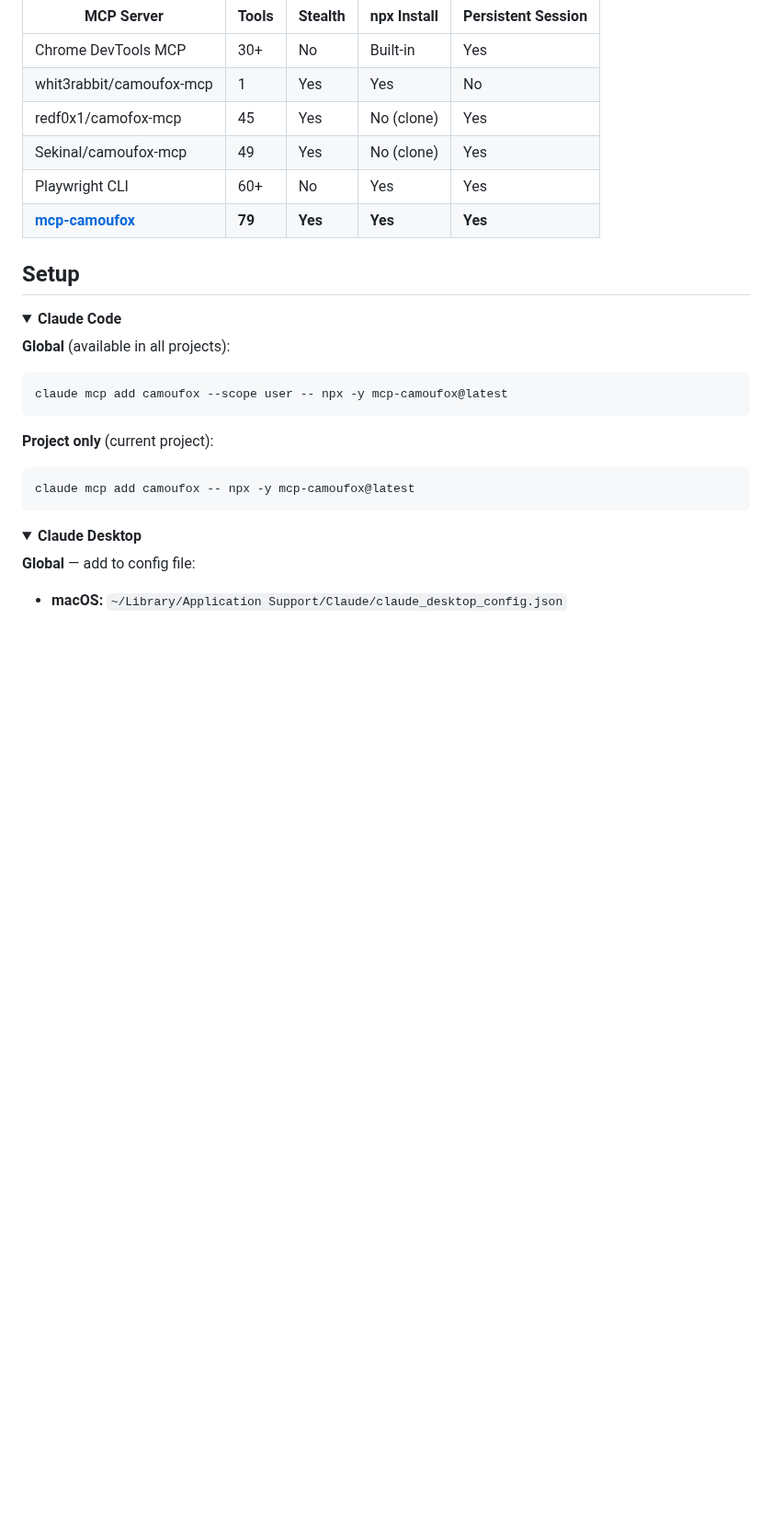
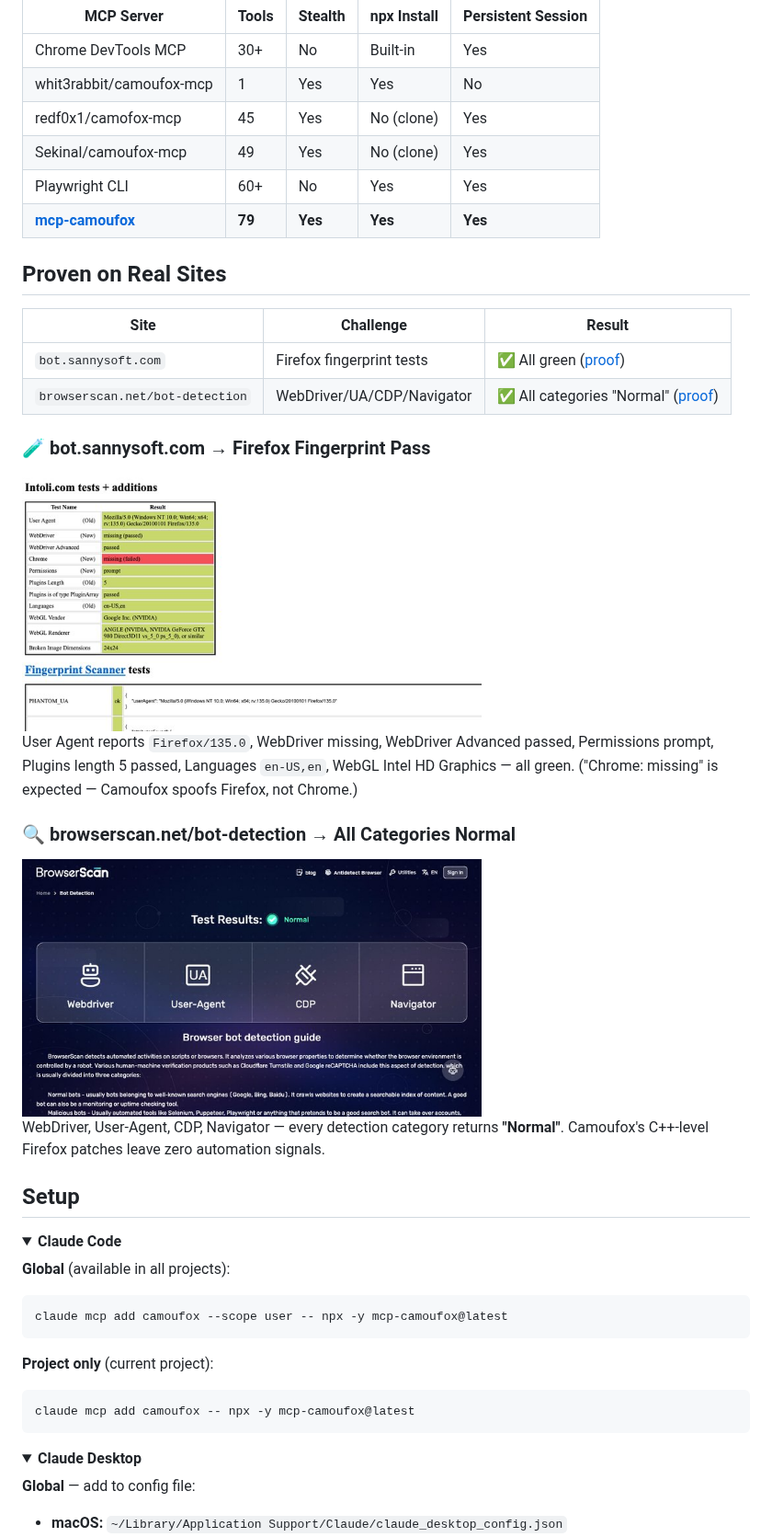
Before and after one commit to RobithYusuf/mcp-camoufox, a Markdown page: README.md, the part around the change. Shown at 92% size. Rendered like a GitHub page; pictures changed too: docs/images/browserscan.jpg (added), docs/images/sannysoft.jpg (added); folded sections open; blank space fills up the shorter version.

```diff
--- a/README.md
+++ b/README.md
@@ -40,6 +40,25 @@ claude mcp add camoufox -- npx -y mcp-camoufox@latest
 | Sekinal/camoufox-mcp | 49 | Yes | No (clone) | Yes |
 | Playwright CLI | 60+ | No | Yes | Yes |
 | **[mcp-camoufox](https://github.com/RobithYusuf/mcp-camoufox)** | **79** | **Yes** | **Yes** | **Yes** |
+
+## Proven on Real Sites
+
+| Site | Challenge | Result |
+|------|-----------|--------|
+| `bot.sannysoft.com` | Firefox fingerprint tests | ✅ All green ([proof](docs/images/sannysoft.jpg)) |
+| `browserscan.net/bot-detection` | WebDriver/UA/CDP/Navigator | ✅ All categories "Normal" ([proof](docs/images/browserscan.jpg)) |
+
+### 🧪 bot.sannysoft.com → Firefox Fingerprint Pass
+
+<img src="docs/images/sannysoft.jpg" alt="sannysoft Firefox pass" width="500">
+
+User Agent reports `Firefox/135.0`, WebDriver missing, WebDriver Advanced passed, Permissions prompt, Plugins length 5 passed, Languages `en-US,en`, WebGL Intel HD Graphics — all green. ("Chrome: missing" is expected — Camoufox spoofs Firefox, not Chrome.)
+
+### 🔍 browserscan.net/bot-detection → All Categories Normal
+
+<img src="docs/images/browserscan.jpg" alt="browserscan normal" width="500">
+
+WebDriver, User-Agent, CDP, Navigator — every detection category returns **"Normal"**. Camoufox's C++-level Firefox patches leave zero automation signals.
 
 ## Setup
 
```
Also changed, not shown: 1 other file.
